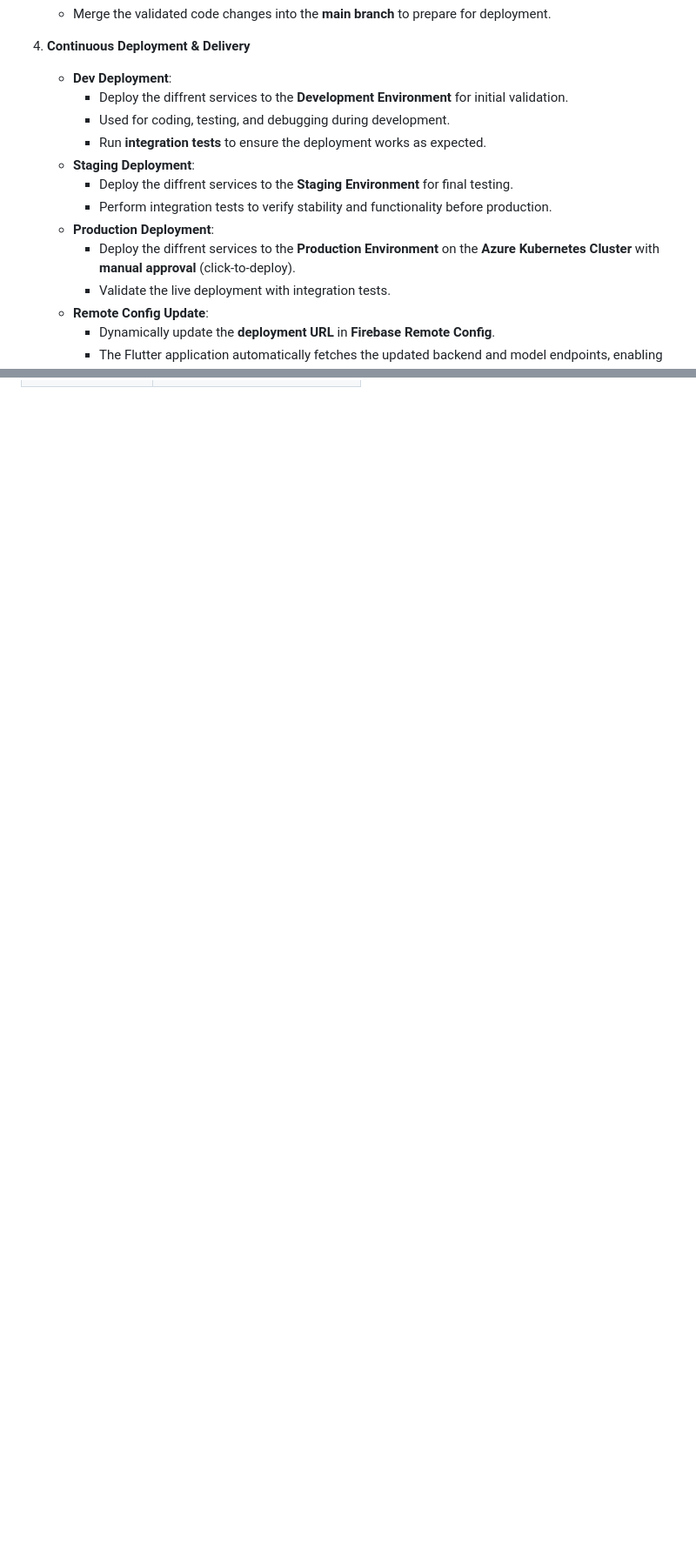
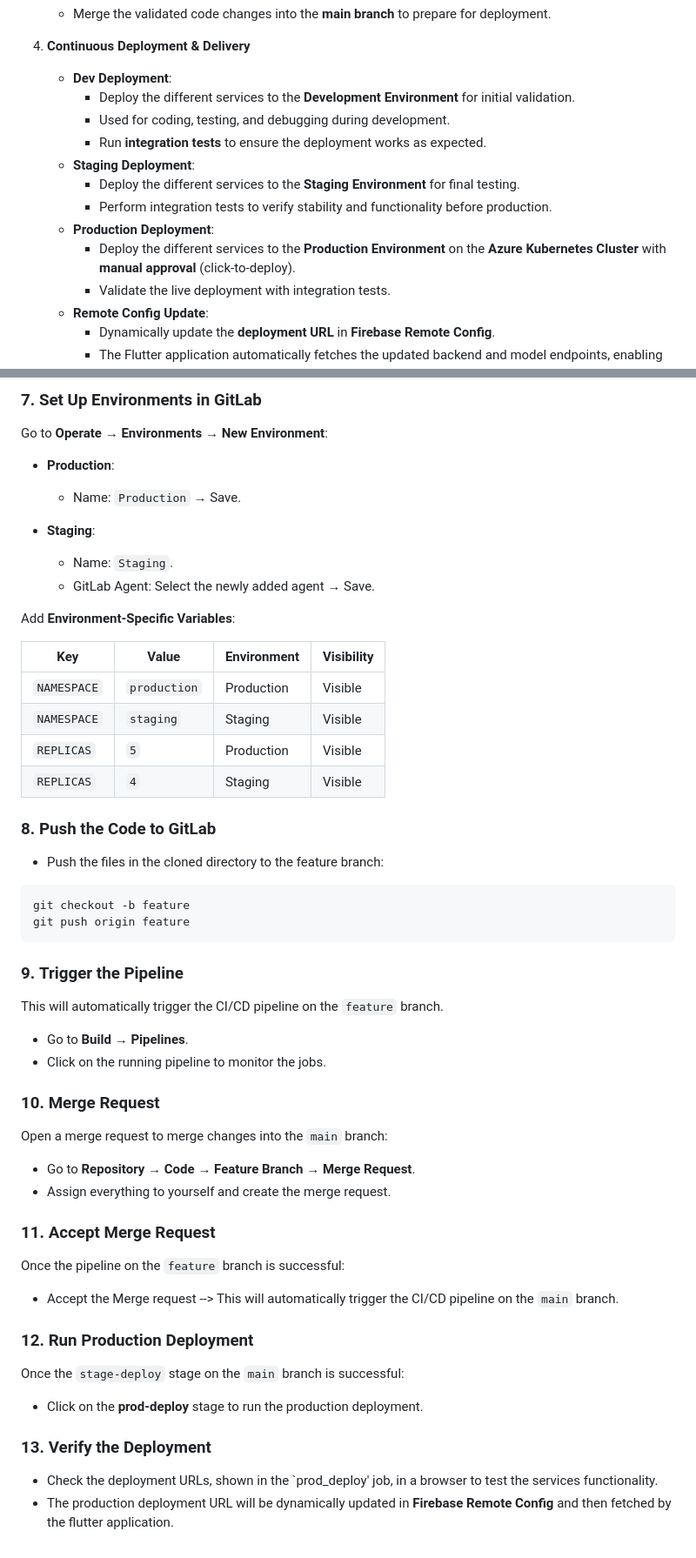
Before and after one commit to hibadaoud/CI-CD-Pipeine-Azure-Kubernetes-For-FruitVision-Application, a Markdown page: README.md, 2 parts joined by grey strips. Shown at 87% size. Drawn GitHub-style; blank space fills up the shorter version.

````diff
--- a/README.md
+++ b/README.md
@@ -70,14 +70,14 @@ The pipeline is divided into two main phases: **Continuous Integration** and **C
 
 4. **Continuous Deployment & Delivery**
    - **Dev Deployment**:
-     - Deploy the diffrent services to the **Development Environment** for initial validation.
+     - Deploy the different services to the **Development Environment** for initial validation.
      - Used for coding, testing, and debugging during development.
      - Run **integration tests** to ensure the deployment works as expected.
    - **Staging Deployment**:
-     - Deploy the diffrent services to the **Staging Environment** for final testing.
+     - Deploy the different services to the **Staging Environment** for final testing.
      - Perform integration tests to verify stability and functionality before production.
    - **Production Deployment**:
-     - Deploy the diffrent services to the **Production Environment** on the **Azure Kubernetes Cluster** with **manual approval** (click-to-deploy).
+     - Deploy the different services to the **Production Environment** on the **Azure Kubernetes Cluster** with **manual approval** (click-to-deploy).
      - Validate the live deployment with integration tests.
    - **Remote Config Update**:
      - Dynamically update the **deployment URL** in **Firebase Remote Config**.
@@ -95,0 +165,49 @@ The pipeline is divided into two main phases: **Continuous Integration** and **C
+### 7. **Set Up Environments in GitLab**
+
+Go to **Operate → Environments → New Environment**:
+
+- **Production**:
+   - Name: `Production` → Save.
+
+- **Staging**:
+   - Name: `Staging`.
+   - GitLab Agent: Select the newly added agent → Save.
+
+Add **Environment-Specific Variables**:
+
+| **Key**     | **Value**      | **Environment** | **Visibility**    |
+|-------------|----------------|-----------------|-------------|
+| `NAMESPACE` | `production`   | Production      | Visible     |
+| `NAMESPACE` | `staging`      | Staging         | Visible     |
+| `REPLICAS`  | `5`            | Production      | Visible     |
+| `REPLICAS`  | `4`            | Staging         | Visible     |
+
+### 8. **Push the Code to GitLab**
+- Push the files in the cloned directory to the feature branch:
+```bash
+git checkout -b feature
+git push origin feature
+```
+
+### 9. **Trigger the Pipeline**
+This will automatically trigger the CI/CD pipeline on the `feature` branch.
+- Go to **Build → Pipelines**.
+- Click on the running pipeline to monitor the jobs.
+
+### 10. **Merge Request**
+Open a merge request to merge changes into the `main` branch:
+- Go to **Repository → Code → Feature Branch → Merge Request**.
+- Assign everything to yourself and create the merge request.
+
+### 11. **Accept Merge Request**
+Once the pipeline on the `feature` branch is successful:
+- Accept the Merge request --> This will automatically trigger the CI/CD pipeline on the `main` branch.
+
+### 12. **Run Production Deployment**
+Once the `stage-deploy` stage on the `main` branch is successful:
+- Click on the **prod-deploy** stage to run the production deployment.
+
+
+### 13. **Verify the Deployment**
+- Check the deployment URLs, shown in the `prod_deploy' job, in a browser to test the services functionality.
+- The production deployment URL will be dynamically updated in **Firebase Remote Config** and then fetched by the flutter application.
````
Also changed, not shown: other parts of README.md (+69 -0 lines).
